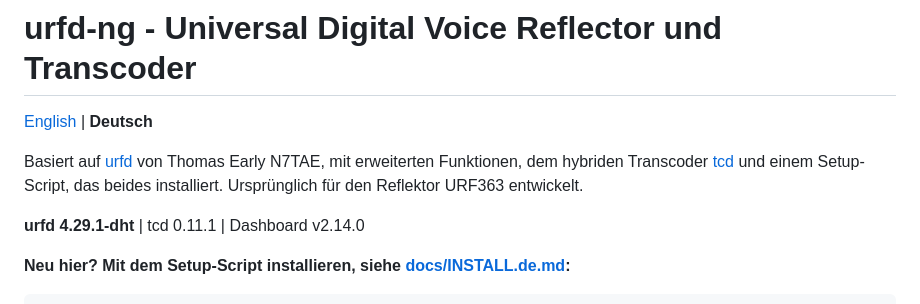
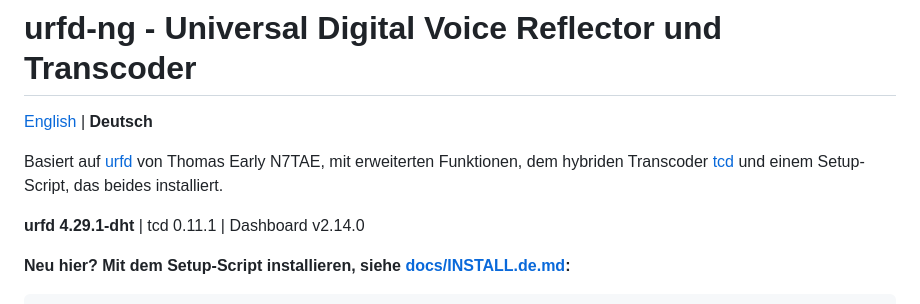
Before and after one commit to jcmerg/urfd-ng, a Markdown page: README.de.md, the part around the change. GitHub-like rendering.

Commit message:
docs: drop the origin line from the README

```diff
--- a/README.de.md
+++ b/README.de.md
@@ -2,7 +2,7 @@
 
 [English](README.md) | **Deutsch**
 
-Basiert auf [urfd](https://github.com/n7tae/urfd) von Thomas Early N7TAE, mit erweiterten Funktionen, dem hybriden Transcoder [tcd](tcd/) und einem Setup-Script, das beides installiert. Ursprünglich für den Reflektor URF363 entwickelt.
+Basiert auf [urfd](https://github.com/n7tae/urfd) von Thomas Early N7TAE, mit erweiterten Funktionen, dem hybriden Transcoder [tcd](tcd/) und einem Setup-Script, das beides installiert.
 
 **urfd 4.29.1-dht** | tcd 0.11.1 | Dashboard v2.14.0
 
```
Also changed, not shown: README.md (+1 -1 lines).
